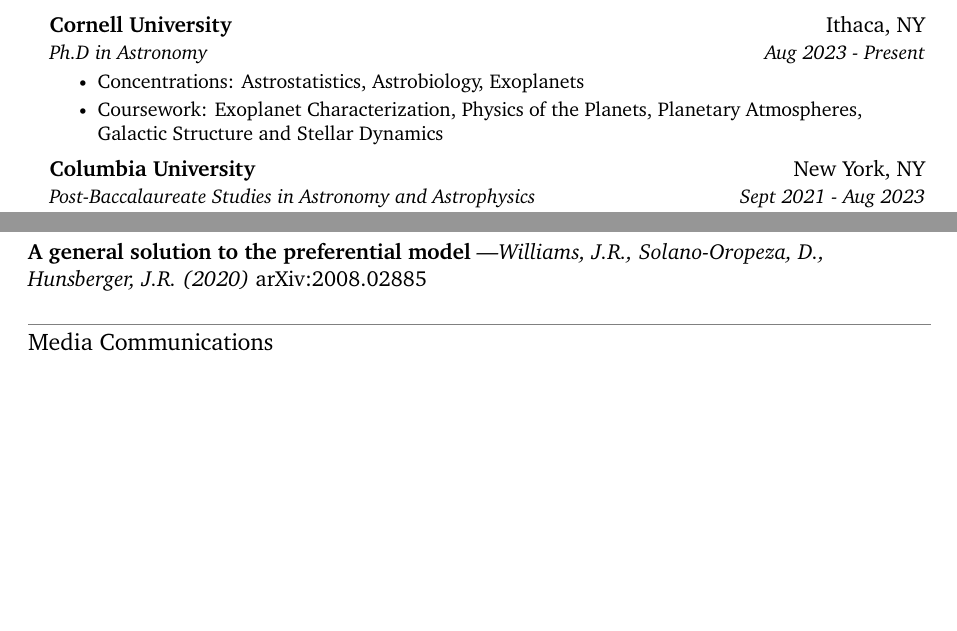
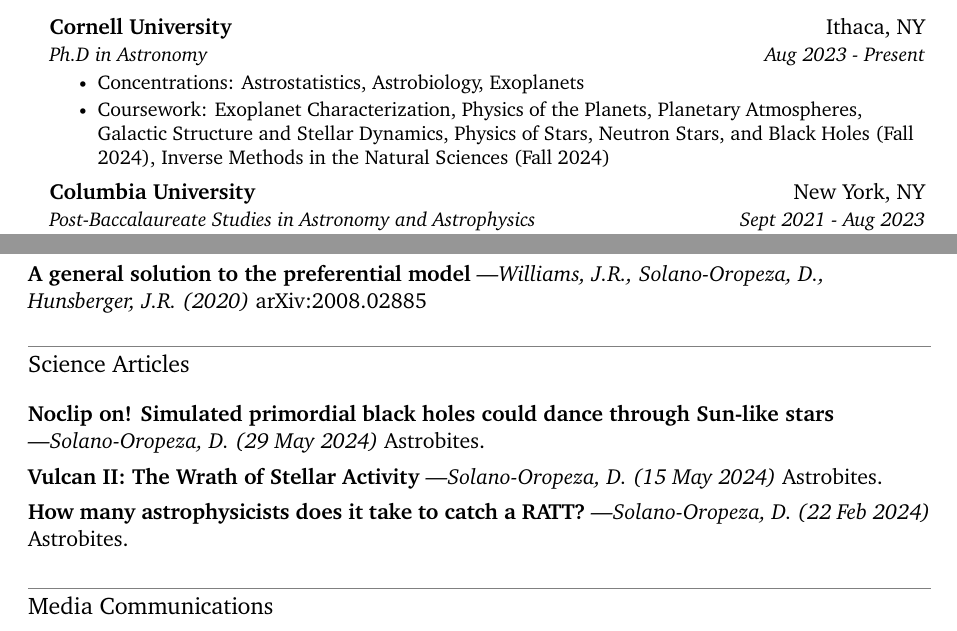
Before and after one commit to nanoza/public_CV, a LaTeX document (main.tex): two parts of pages 1 and 4 of 5, joined at a grey line, cut so that both start at the same text, the shorter picture padded with empty space. Compiled offline with XeLaTeX.

Commit message:
added updates

```diff
--- a/main.tex
+++ b/main.tex
@@ -193,7 +193,7 @@
         \resumeItemListStart
 
             \resumeItem{Concentrations: Astrostatistics, Astrobiology, Exoplanets}
-            \resumeItem{Coursework: Exoplanet Characterization, Physics of the Planets, Planetary Atmospheres, Galactic Structure and Stellar Dynamics}
+            \resumeItem{Coursework: Exoplanet Characterization, Physics of the Planets, Planetary Atmospheres, Galactic Structure and Stellar Dynamics, Physics of Stars, Neutron Stars, and Black Holes (Fall 2024), Inverse Methods in the Natural Sciences (Fall 2024)}
 
         \resumeItemListEnd
 
@@ -453,7 +453,16 @@
     {\href{https://arxiv.org/abs/2008.02885}{\textbf{A general solution to the preferential model}}} \textit{—Williams, J.R., Solano-Oropeza, D., Hunsberger, J.R. (2020)} arXiv:2008.02885
 
 % \section{Upcoming Posters}
+\section{Science Articles}
 
+    {\href{https://astrobites.org/2024/05/29/noclip-on-simulated-primordial-black-holes-could-dance-through-sun-like-stars/}{\textbf{Noclip on! Simulated primordial black holes could dance through Sun-like stars}}} \textit{—Solano-Oropeza, D. (29 May 2024)} Astrobites.
+    \vspace{1.5mm}
+
+    {\href{https://astrobites.org/2024/02/22/how-many-astrophysicists-does-it-take-to-catch-a-ratt/}{\textbf{Vulcan II: The Wrath of Stellar Activity}}} \textit{—Solano-Oropeza, D. (15 May 2024)} Astrobites.
+    \vspace{1.5mm}
+
+    {\href{https://astrobites.org/2024/02/22/how-many-astrophysicists-does-it-take-to-catch-a-ratt/}{\textbf{How many astrophysicists does it take to catch a RATT?}}} \textit{—Solano-Oropeza, D. (22 Feb 2024)} Astrobites.
+    \vspace{1.5mm}
 
 \section{Media Communications}
     Quoted in {\href{https://www.columbiaspectator.com/news/2022/02/02/astronomy-professor-david-kipping-part-of-breakthrough-exomoon-discovery/}{\textbf{Astronomy professor David Kipping part of breakthrough exomoon discovery}}} \textit{—Pagkas, S., Rossi, E. (2 Feb 2022)} The Columbia Daily Spectator.
```
Also changed, not shown: main.tex (2 more changed lines).
